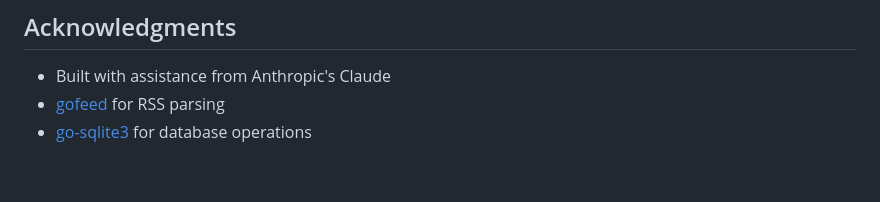
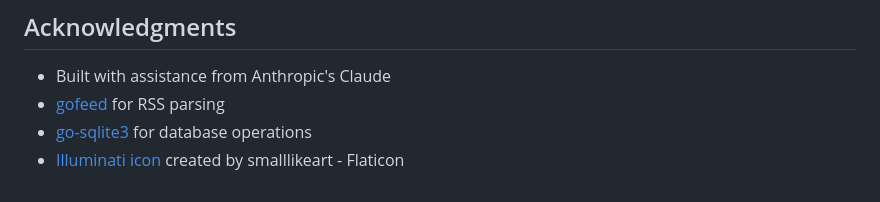
Before and after one commit to disinfo-zone/infoscope, a Markdown page: README.md, the part around the change. GitHub-like rendering.

```diff
--- a/README.md
+++ b/README.md
@@ -124,3 +124,4 @@ SOFTWARE.
 - Built with assistance from Anthropic's Claude
 - [gofeed](https://github.com/mmcdole/gofeed) for RSS parsing
 - [go-sqlite3](https://github.com/mattn/go-sqlite3) for database operations
+- [Illuminati icon]((https://www.flaticon.com/free-icons/illuminati)) created by smalllikeart - Flaticon
```
